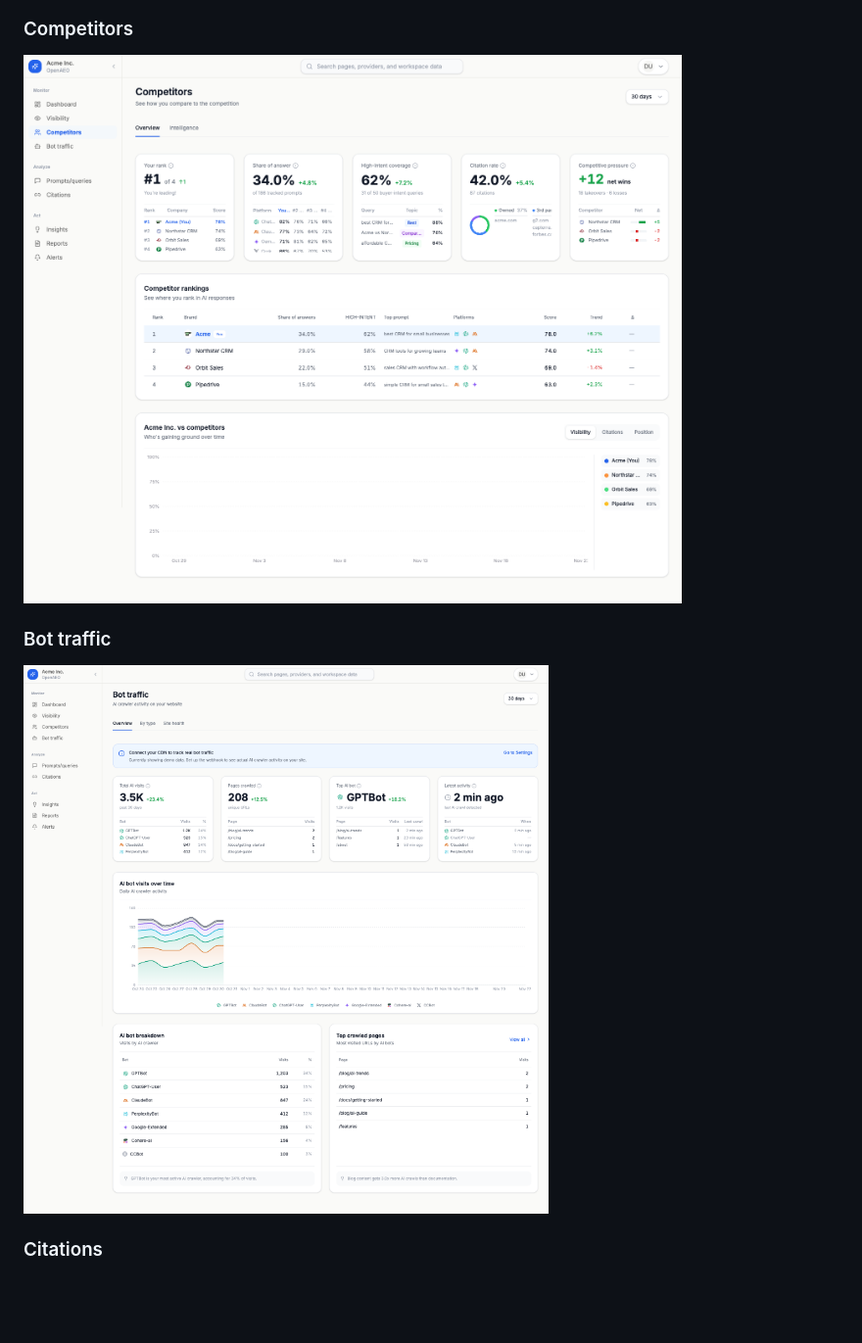
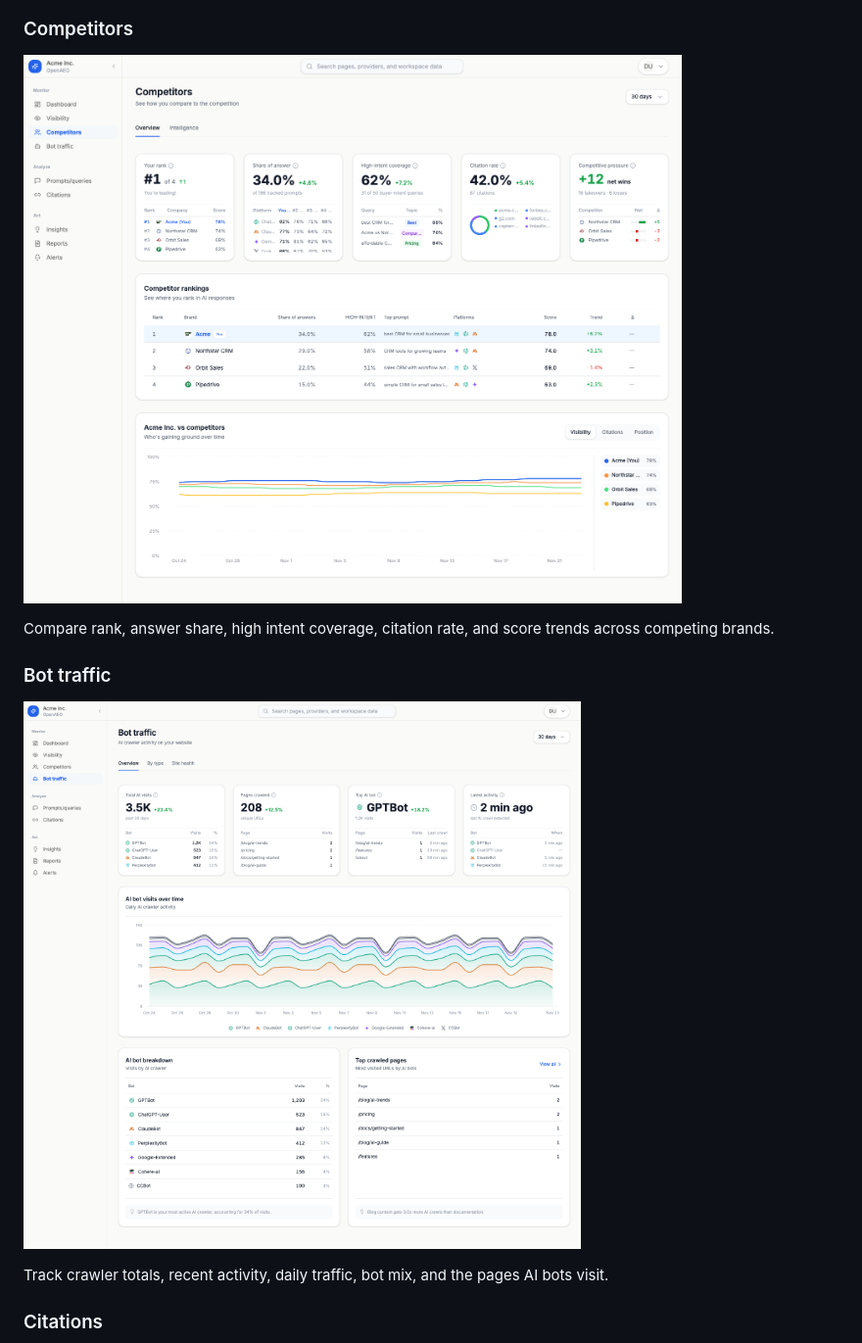
Before and after one commit to blvvck/openaeo, a Markdown page: README.md, the part around one of its changes. Shown at 98% size. Rendered like a GitHub page; pictures changed too: docs/screenshots/bot-traffic.png, docs/screenshots/competitors.png; blank space fills up the shorter version.

```diff
--- a/README.md
+++ b/README.md
@@ -29,10 +30,14 @@ The preview is enabled only in development and does not write to your workspace.
 ### Competitors
 
 ![OpenAEO competitors](docs/screenshots/competitors.png)
+
+Compare rank, answer share, high intent coverage, citation rate, and score trends across competing brands.
 
 ### Bot traffic
 
 ![OpenAEO bot traffic](docs/screenshots/bot-traffic.png)
 
+Track crawler totals, recent activity, daily traffic, bot mix, and the pages AI bots visit.
+
 ### Citations
 
```
Also changed, not shown: other parts of README.md (+12 -9 lines), docs/screenshots/citations.png, docs/screenshots/dashboard.png, docs/screenshots/visibility.png (added).
